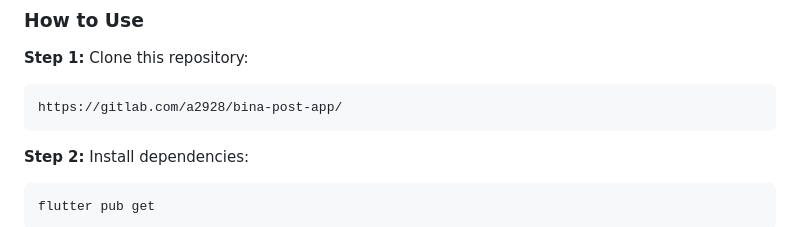
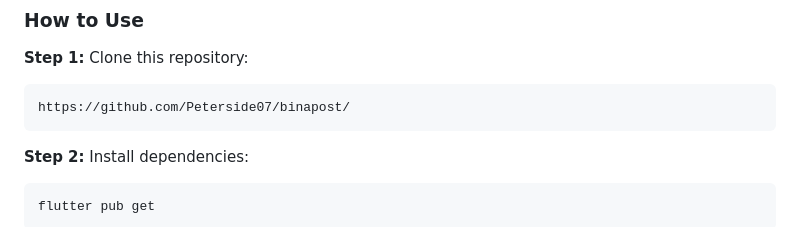
Before and after one commit to Peterside07/binapost, a Markdown page: README.md, the part around the change. GitHub-like rendering.

````diff
--- a/README.md
+++ b/README.md
@@ -31,7 +31,7 @@ BinaPost includes all the setup required to build, test, and run the application
 **Step 1:**
 Clone this repository:
 ```
-https://gitlab.com/a2928/bina-post-app/
+https://github.com/Peterside07/binapost/
 ```
 
 **Step 2:**
````
